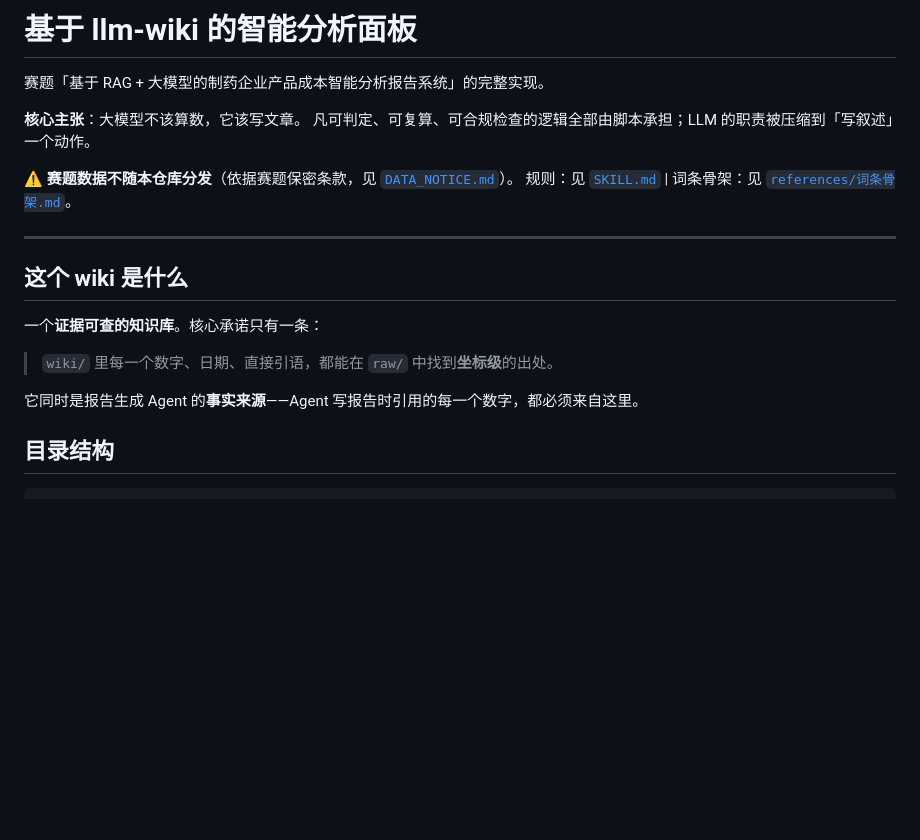
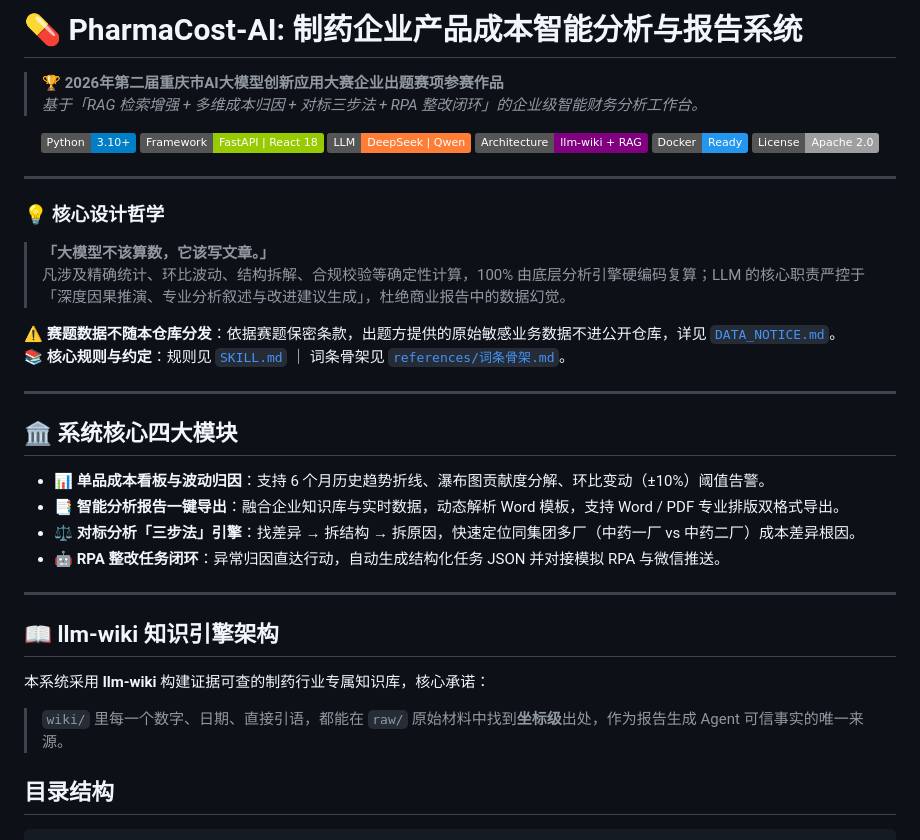
Before and after one commit to juveniletion/llm_wiki_report, a Markdown page: README.md, the part around the change. GitHub-like rendering; badges without logos; blank space fills up the shorter version.

Commit message:
docs: 优化项目说明

```diff
--- a/README.md
+++ b/README.md
@@ -1,22 +1,41 @@
-# 基于 llm-wiki 的智能分析面板
+# 💊 PharmaCost-AI: 制药企业产品成本智能分析与报告系统
 
-赛题「基于 RAG + 大模型的制药企业产品成本智能分析报告系统」的完整实现。
+> 🏆 **2026年第二届重庆市AI大模型创新应用大赛企业出题赛项参赛作品**
+> *基于「RAG 检索增强 + 多维成本归因 + 对标三步法 + RPA 整改闭环」的企业级智能财务分析工作台。*
 
-**核心主张**：大模型不该算数，它该写文章。
-凡可判定、可复算、可合规检查的逻辑全部由脚本承担；LLM 的职责被压缩到「写叙述」一个动作。
-
-⚠️ **赛题数据不随本仓库分发**（依据赛题保密条款，见 [`DATA_NOTICE.md`](DATA_NOTICE.md)）。
-规则：见 [`SKILL.md`](SKILL.md) | 词条骨架：见 [`references/词条骨架.md`](references/词条骨架.md)。
+<p align="center">
+  <img src="https://img.shields.io/badge/Python-3.10%2B-blue?logo=python" alt="Python Version">
+  <img src="https://img.shields.io/badge/Framework-FastAPI%20%7C%20React%2018-green?logo=fastapi" alt="Framework">
+  <img src="https://img.shields.io/badge/LLM-DeepSeek%20%7C%20Qwen-orange" alt="LLM">
+  <img src="https://img.shields.io/badge/Architecture-llm--wiki%20%2B%20RAG-purple" alt="Architecture">
+  <img src="https://img.shields.io/badge/Docker-Ready-2496ED?logo=docker" alt="Docker">
+  <img src="https://img.shields.io/badge/License-Apache%202.0-lightgrey" alt="License">
+</p>
 
 ---
 
-## 这个 wiki 是什么
+### 💡 核心设计哲学
+> **「大模型不该算数，它该写文章。」**
+> 凡涉及精确统计、环比波动、结构拆解、合规校验等确定性计算，100% 由底层分析引擎硬编码复算；LLM 的核心职责严控于「深度因果推演、专业分析叙述与改进建议生成」，杜绝商业报告中的数据幻觉。
 
-一个**证据可查的知识库**。核心承诺只有一条：
+⚠️ **赛题数据不随本仓库分发**：依据赛题保密条款，出题方提供的原始敏感业务数据不进公开仓库，详见 [`DATA_NOTICE.md`](DATA_NOTICE.md)。
+📚 **核心规则与约定**：规则见 [`SKILL.md`](SKILL.md) ｜ 词条骨架见 [`references/词条骨架.md`](references/词条骨架.md)。
 
-> `wiki/` 里每一个数字、日期、直接引语，都能在 `raw/` 中找到**坐标级**的出处。
+---
 
-它同时是报告生成 Agent 的**事实来源**——Agent 写报告时引用的每一个数字，都必须来自这里。
+## 🏛️ 系统核心四大模块
+
+- 📊 **单品成本看板与波动归因**：支持 6 个月历史趋势折线、瀑布图贡献度分解、环比变动（±10%）阈值告警。
+- 📑 **智能分析报告一键导出**：融合企业知识库与实时数据，动态解析 Word 模板，支持 Word / PDF 专业排版双格式导出。
+- ⚖️ **对标分析「三步法」引擎**：找差异 → 拆结构 → 拆原因，快速定位同集团多厂（中药一厂 vs 中药二厂）成本差异根因。
+- 🤖 **RPA 整改任务闭环**：异常归因直达行动，自动生成结构化任务 JSON 并对接模拟 RPA 与微信推送。
+
+---
+
+## 📖 llm-wiki 知识引擎架构
+
+本系统采用 **llm-wiki** 构建证据可查的制药行业专属知识库，核心承诺：
+> `wiki/` 里每一个数字、日期、直接引语，都能在 `raw/` 原始材料中找到**坐标级**出处，作为报告生成 Agent 可信事实的唯一来源。
 
 ## 目录结构
 
```
